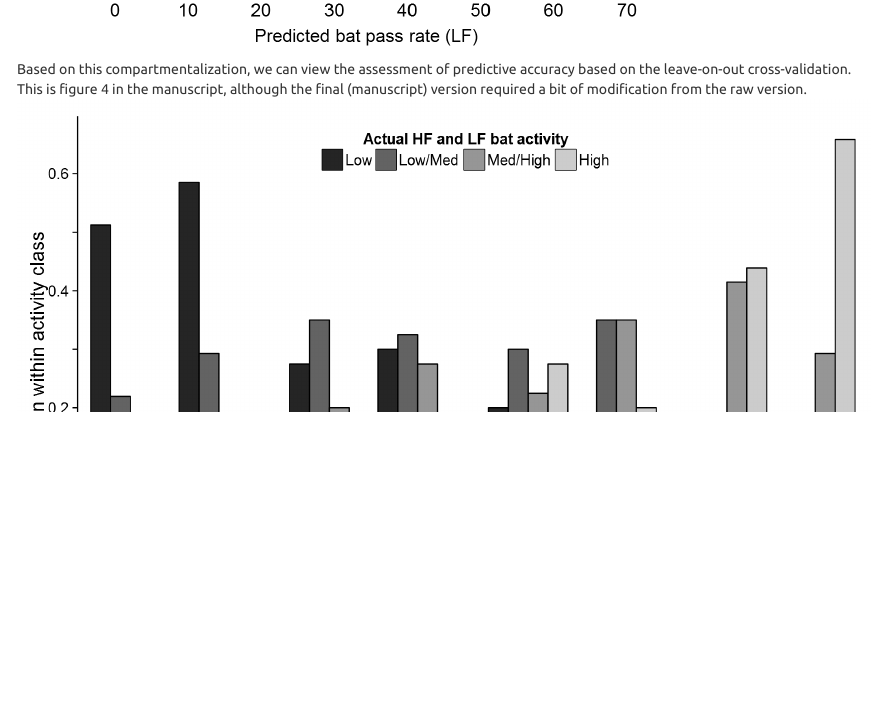
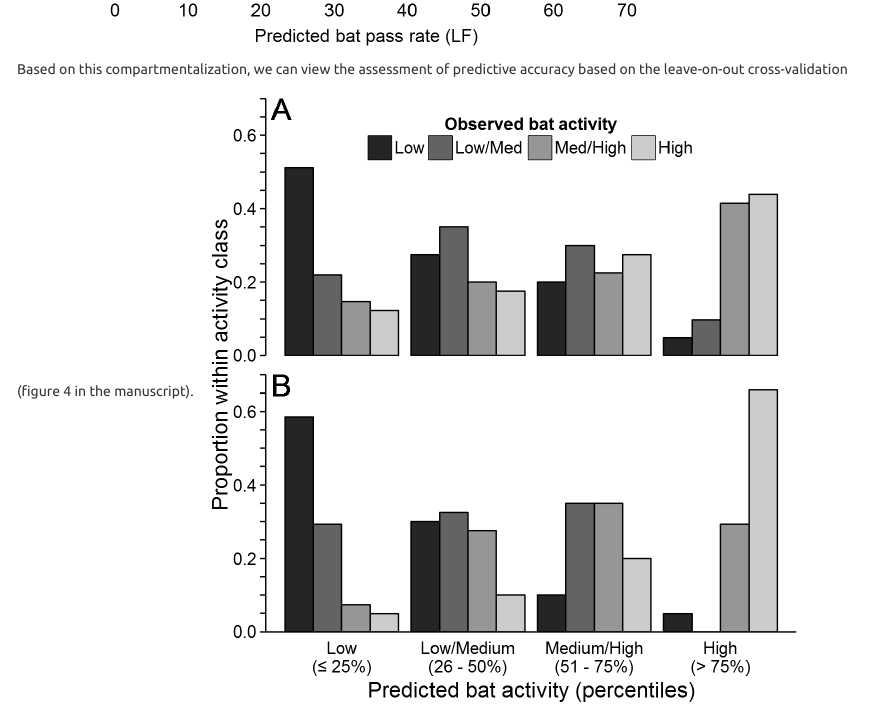
Before and after one commit to adamdsmith/Bat_migration_acoustics, an R Markdown document (Bat_migration_acoustics.Rmd): the page in a window 1100 px wide, from 6860 px down. The pictures show the output file Bat_migration_acoustics.html that the author committed with the source, opened offline.

Commit message:
Updated knitr output

````diff
--- a/Bat_migration_acoustics.Rmd
+++ b/Bat_migration_acoustics.Rmd
@@ -199,8 +199,7 @@ source("./Source/visualize_CV_compartmentalization.R")
 ```
 
 Based on this compartmentalization, we can view the assessment of predictive accuracy based on the
-leave-on-out cross-validation.  This is figure 4 in the manuscript, although the final (manuscript)
-version required a bit of modification from the raw version.
-```{r cv-assessment, fig.width=10, fig.height=6.5}
+leave-on-out cross-validation (figure 4 in the manuscript).
+```{r cv-assessment, fig.width=6.5, fig.height=6.5}
 source("./Source/make_figure_4.R")
 ```
````
Also changed, not shown: Bat_migration_acoustics.html, Rpubs/figs/cv-assessment-1.png, Rpubs/figs/gam-check-1.png.
